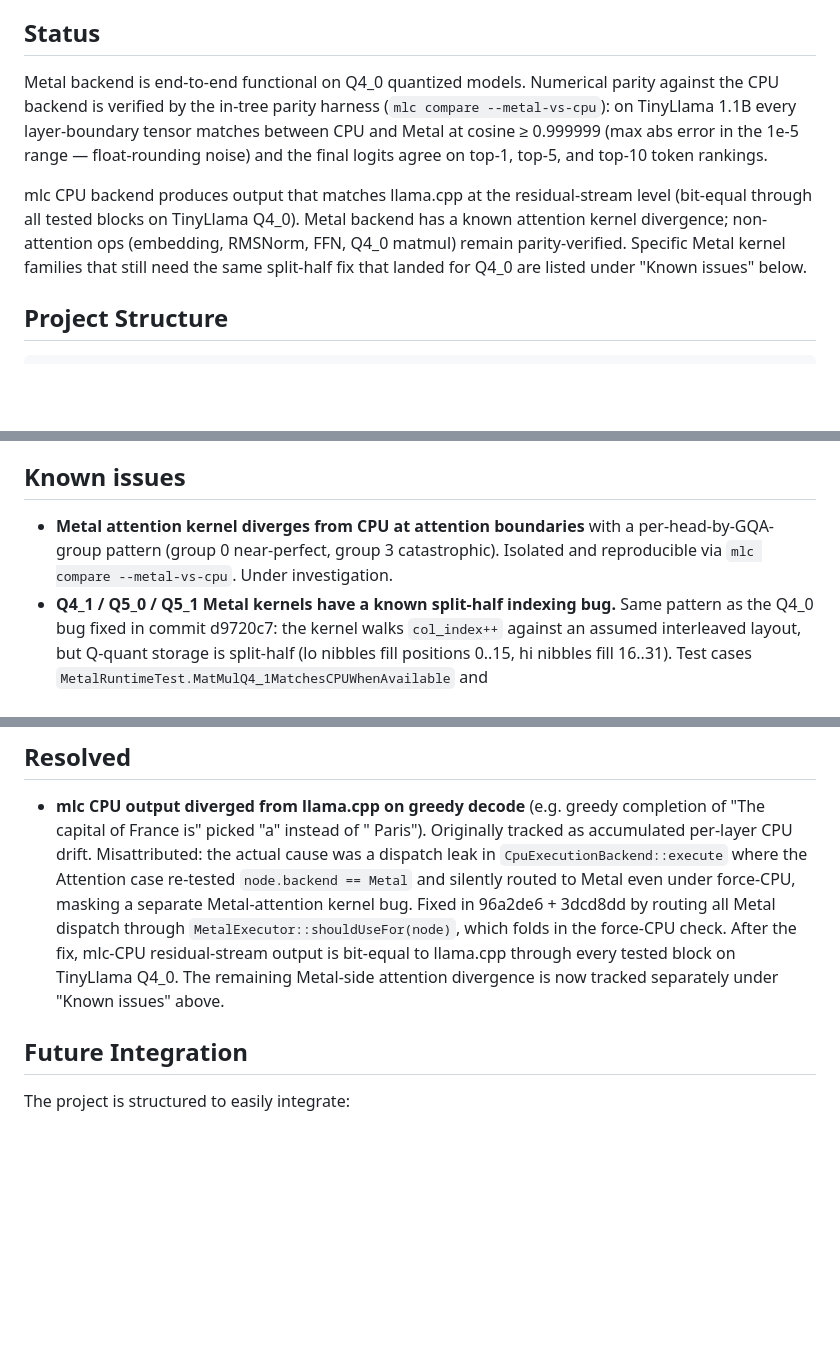
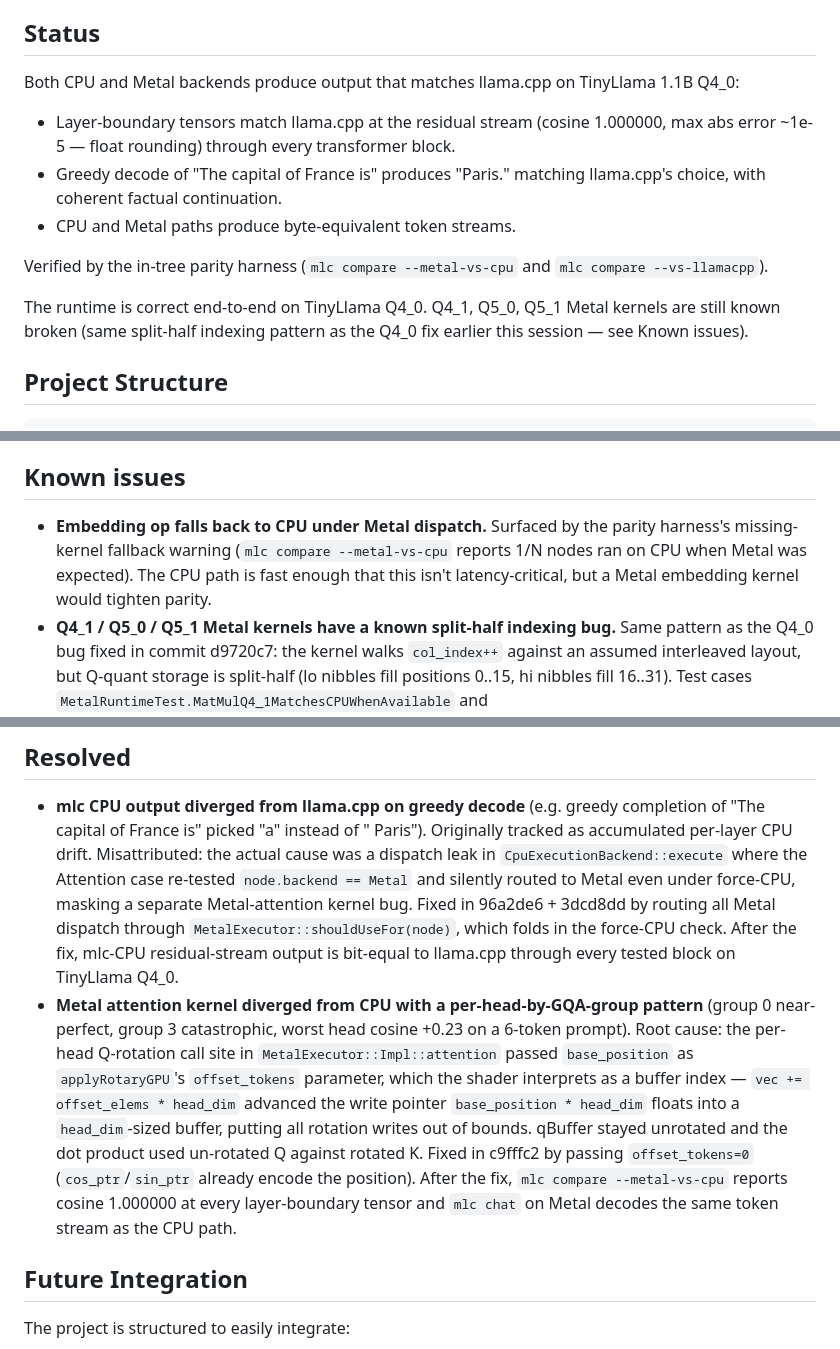
Before and after one commit to G-Krishna-chandra/MLcompiler, a Markdown page: README.md, 3 parts joined by grey strips. Rendered like a GitHub page; blank space fills up the shorter version.

Commit message:
docs: README — Metal attention parity achieved, update status

```diff
--- a/README.md
+++ b/README.md
@@ -7,19 +7,22 @@ LLMs token-by-token on Apple Silicon.
 
 ## Status
 
-Metal backend is end-to-end functional on Q4_0 quantized models. Numerical
-parity against the CPU backend is verified by the in-tree parity harness
-(`mlc compare --metal-vs-cpu`): on TinyLlama 1.1B every layer-boundary tensor
-matches between CPU and Metal at cosine ≥ 0.999999 (max abs error in the
-1e-5 range — float-rounding noise) and the final logits agree on top-1,
-top-5, and top-10 token rankings.
+Both CPU and Metal backends produce output that matches llama.cpp on
+TinyLlama 1.1B Q4_0:
 
-mlc CPU backend produces output that matches llama.cpp at the residual-stream
-level (bit-equal through all tested blocks on TinyLlama Q4_0). Metal backend
-has a known attention kernel divergence; non-attention ops (embedding,
-RMSNorm, FFN, Q4_0 matmul) remain parity-verified. Specific Metal kernel
-families that still need the same split-half fix that landed for Q4_0 are
-listed under "Known issues" below.
+- Layer-boundary tensors match llama.cpp at the residual stream (cosine
+  1.000000, max abs error ~1e-5 — float rounding) through every transformer
+  block.
+- Greedy decode of "The capital of France is" produces "Paris." matching
+  llama.cpp's choice, with coherent factual continuation.
+- CPU and Metal paths produce byte-equivalent token streams.
+
+Verified by the in-tree parity harness (`mlc compare --metal-vs-cpu` and
+`mlc compare --vs-llamacpp`).
+
+The runtime is correct end-to-end on TinyLlama Q4_0. Q4_1, Q5_0, Q5_1 Metal
+kernels are still known broken (same split-half indexing pattern as the Q4_0
+fix earlier this session — see Known issues).
 
 ## Project Structure
 
@@ -195,10 +198,11 @@ dump format is documented inline in `mlc compare --help`.
 
 ## Known issues
 
-- **Metal attention kernel diverges from CPU at attention boundaries** with a
-  per-head-by-GQA-group pattern (group 0 near-perfect, group 3 catastrophic).
-  Isolated and reproducible via `mlc compare --metal-vs-cpu`. Under
-  investigation.
+- **Embedding op falls back to CPU under Metal dispatch.** Surfaced by the
+  parity harness's missing-kernel fallback warning
+  (`mlc compare --metal-vs-cpu` reports 1/N nodes ran on CPU when Metal was
+  expected). The CPU path is fast enough that this isn't latency-critical,
+  but a Metal embedding kernel would tighten parity.
 - **Q4_1 / Q5_0 / Q5_1 Metal kernels have a known split-half indexing bug.**
   Same pattern as the Q4_0 bug fixed in commit d9720c7: the kernel walks
   `col_index++` against an assumed interleaved layout, but Q-quant storage is
@@ -223,8 +227,20 @@ dump format is documented inline in `mlc compare --help`.
   bug. Fixed in 96a2de6 + 3dcd8dd by routing all Metal dispatch through
   `MetalExecutor::shouldUseFor(node)`, which folds in the force-CPU check.
   After the fix, mlc-CPU residual-stream output is bit-equal to llama.cpp
-  through every tested block on TinyLlama Q4_0. The remaining Metal-side
-  attention divergence is now tracked separately under "Known issues" above.
+  through every tested block on TinyLlama Q4_0.
+- **Metal attention kernel diverged from CPU with a per-head-by-GQA-group
+  pattern** (group 0 near-perfect, group 3 catastrophic, worst head cosine
+  +0.23 on a 6-token prompt). Root cause: the per-head Q-rotation call site
+  in `MetalExecutor::Impl::attention` passed `base_position` as
+  `applyRotaryGPU`'s `offset_tokens` parameter, which the shader interprets
+  as a buffer index — `vec += offset_elems * head_dim` advanced the write
+  pointer `base_position * head_dim` floats into a `head_dim`-sized buffer,
+  putting all rotation writes out of bounds. qBuffer stayed unrotated and
+  the dot product used un-rotated Q against rotated K. Fixed in c9fffc2 by
+  passing `offset_tokens=0` (`cos_ptr`/`sin_ptr` already encode the
+  position). After the fix, `mlc compare --metal-vs-cpu` reports cosine
+  1.000000 at every layer-boundary tensor and `mlc chat` on Metal decodes
+  the same token stream as the CPU path.
 
 ## Future Integration
 
```
